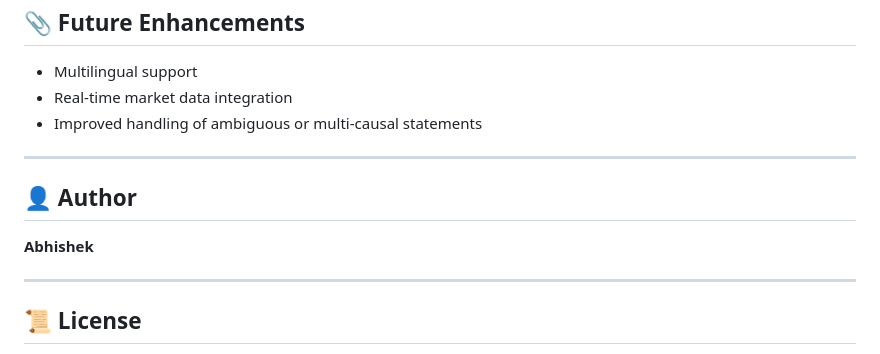
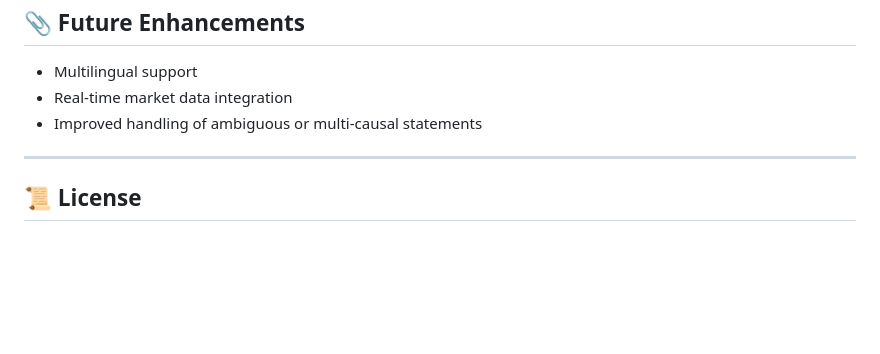
Before and after one commit to Abhishek69989/FinCortex, a Markdown page: README.md, the part around the change. GitHub-like rendering; blank space fills up the shorter version.

```diff
--- a/README.md
+++ b/README.md
@@ -99,12 +99,6 @@ Example:
 
 ---
 
-## 👤 Author
-
-**Abhishek**
-
----
-
 ## 📜 License
 
 This project is shared for educational and demonstrative purposes. Commercial use or redistribution requires permission.
```
